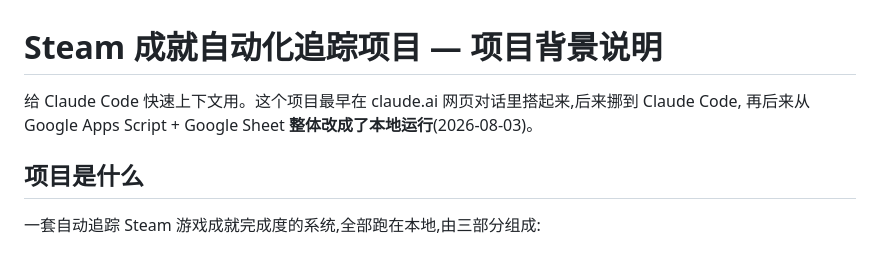
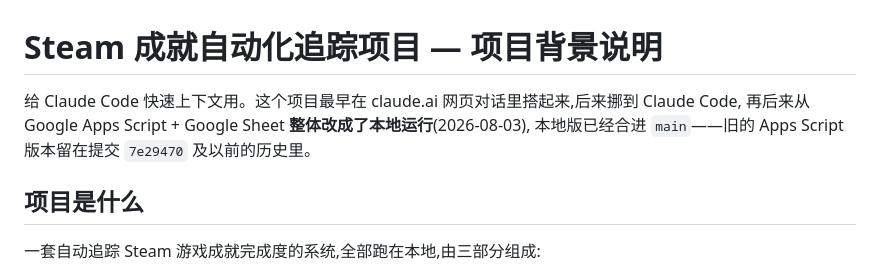
Before and after one commit to LethalKebab/steam-achievement-tracker, a Markdown page: PROJECT_CONTEXT.md, the part around the change. Drawn GitHub-style.

```diff
--- a/PROJECT_CONTEXT.md
+++ b/PROJECT_CONTEXT.md
@@ -1,7 +1,8 @@
 # Steam 成就自动化追踪项目 — 项目背景说明
 
 给 Claude Code 快速上下文用。这个项目最早在 claude.ai 网页对话里搭起来,后来挪到 Claude Code,
-再后来从 Google Apps Script + Google Sheet **整体改成了本地运行**(2026-08-03)。
+再后来从 Google Apps Script + Google Sheet **整体改成了本地运行**(2026-08-03),
+本地版已经合进 `main`——旧的 Apps Script 版本留在提交 `7e29470` 及以前的历史里。
 
 ## 项目是什么
 
```
Also changed, not shown: CLAUDE.md (+1 -1 lines), README.md (+7 -2 lines).
